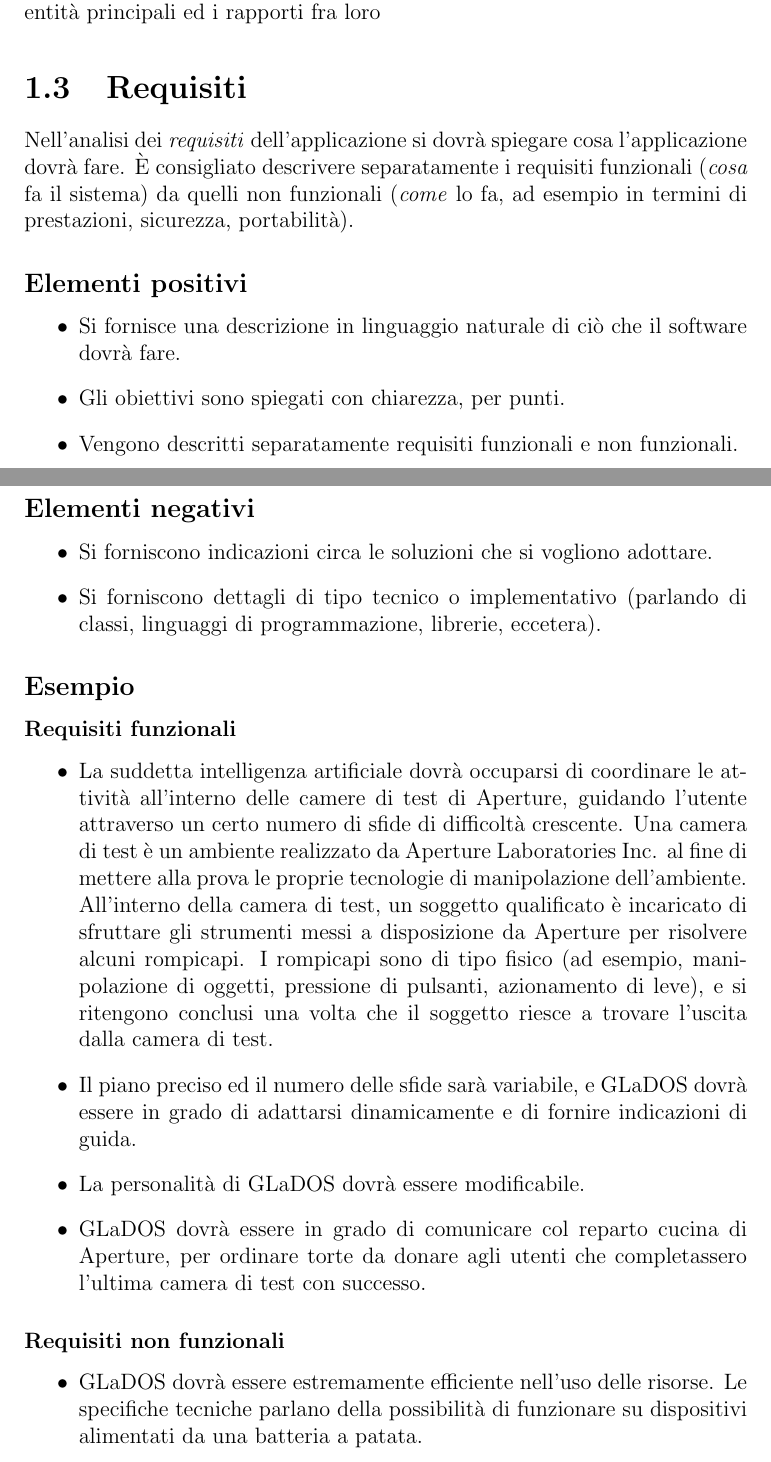
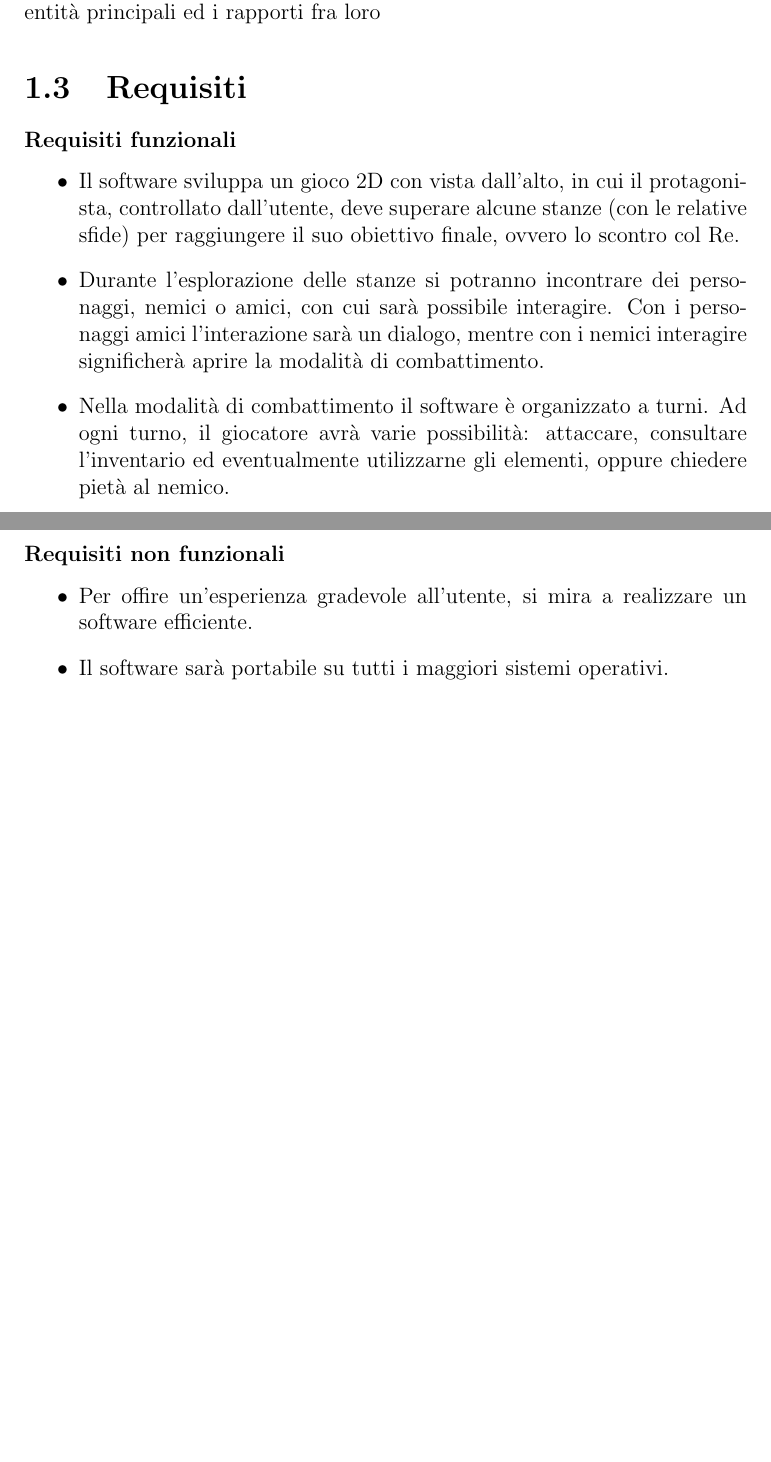
Before and after one commit to KimboCoffee/OOP23-relario-prove, a LaTeX document (relazione/report.tex): two parts of pages 7 and 8 of 27, joined at a grey line, cut so that both start at the same text, the shorter picture padded with empty space. Compiled offline with pdfLaTeX.

Commit message:
Updated report with specs section

```diff
--- a/relazione/report.tex
+++ b/relazione/report.tex
@@ -88,46 +88,23 @@ giocatore potrà raccogliere durante la partita).
 
 \section{Requisiti}
 
-Nell'analisi dei \emph{requisiti} dell'applicazione si dovrà spiegare cosa l'applicazione dovrà fare.
-%
-È consigliato descrivere separatamente i requisiti funzionali
-(\emph{cosa} fa il sistema)
-da quelli non funzionali
-(\emph{come} lo fa, ad esempio in termini di prestazioni, sicurezza, portabilità).
-
-\subsection*{Elementi positivi}
-\begin{itemize}
-	\item Si fornisce una descrizione in linguaggio naturale di ciò che il software dovrà fare.
-	\item Gli obiettivi sono spiegati con chiarezza, per punti.
-	\item Vengono descritti separatamente requisiti funzionali e non funzionali.
-\end{itemize}
-
-\subsection*{Elementi negativi}
-\begin{itemize}
-	\item Si forniscono indicazioni circa le soluzioni che si vogliono adottare.
-	\item Si forniscono dettagli di tipo tecnico o implementativo (parlando di classi, linguaggi di programmazione, librerie, eccetera).
-\end{itemize}
-
-\subsection*{Esempio}
-
 \subsubsection{Requisiti funzionali}
 \begin{itemize}
-	\item La suddetta intelligenza artificiale dovrà occuparsi di coordinare le attività all'interno
-delle camere di test di Aperture, guidando l'utente attraverso un certo numero di sfide di
-difficoltà crescente. Una camera di test è un ambiente realizzato da Aperture Laboratories Inc. al
-fine di mettere alla prova le proprie tecnologie di manipolazione dell'ambiente. All'interno della
-camera di test, un soggetto qualificato è incaricato di sfruttare gli strumenti messi a
-disposizione da Aperture per risolvere alcuni rompicapi. I rompicapi sono di tipo fisico (ad
-esempio, manipolazione di oggetti, pressione di pulsanti, azionamento di leve), e si ritengono
-conclusi una volta che il soggetto riesce a trovare l'uscita dalla camera di test.
-	\item Il piano preciso ed il numero delle sfide sarà variabile, e GLaDOS dovrà essere in grado di adattarsi dinamicamente e di fornire indicazioni di guida.
-	\item La personalità di GLaDOS dovrà essere modificabile.
-	\item GLaDOS dovrà essere in grado di comunicare col reparto cucina di Aperture, per ordinare torte da donare agli utenti che completassero l'ultima camera di test con successo.
+	\item Il software sviluppa un gioco 2D con vista dall'alto, in cui il protagonista, controllato dall'utente,
+	deve superare alcune stanze (con le relative sfide) per raggiungere il suo obiettivo finale, ovvero lo scontro
+	col Re.
+	\item Durante l'esplorazione delle stanze si potranno incontrare dei personaggi, nemici o amici, con cui sarà
+	possibile interagire. Con i personaggi amici l'interazione sarà un dialogo, mentre con i nemici interagire
+	significherà aprire la modalità di combattimento.
+	\item Nella modalità di combattimento il software è organizzato a turni. Ad ogni turno, il giocatore avrà varie
+	possibilità: attaccare, consultare l'inventario ed eventualmente utilizzarne gli elementi, oppure chiedere pietà
+	al nemico.
 \end{itemize}
 
 \subsubsection{Requisiti non funzionali}
 \begin{itemize}
-	\item GLaDOS dovrà essere estremamente efficiente nell'uso delle risorse. Le specifiche tecniche parlano della possibilità di funzionare su dispositivi alimentati da una batteria a patata.
+	\item Per offire un'esperienza gradevole all'utente, si mira a realizzare un software efficiente.
+	\item Il software sarà portabile su tutti i maggiori sistemi operativi.
 \end{itemize}
 
 \chapter{Design}
```
